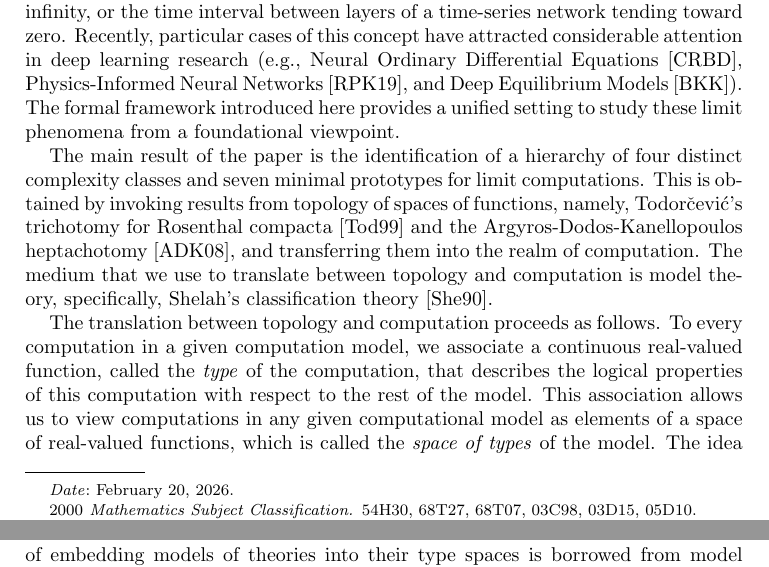
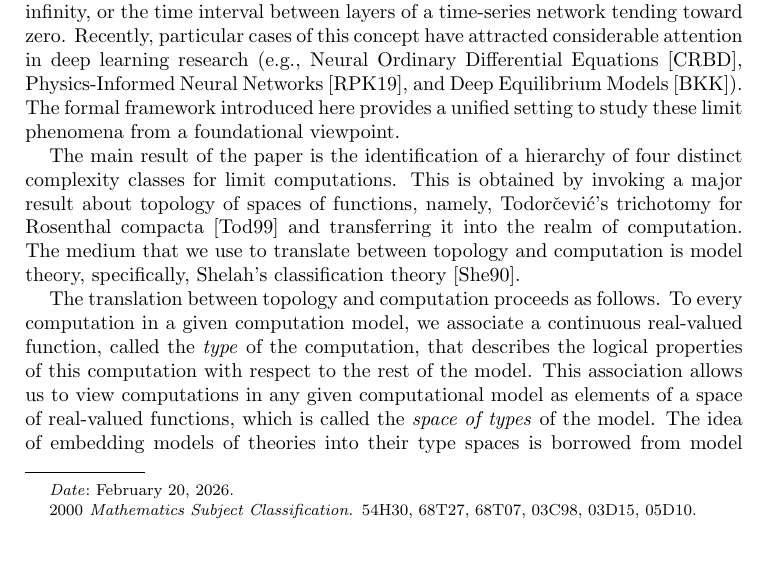
Before and after one commit to tonamatos/DeepComputationsNIP, a LaTeX paper (ComplexityViaTopology.tex): two parts of pages 1 and 2 of 34 before the commit and part of page 1 of 34 after it, the two joined at a grey line, cut so that both start at the same text, the shorter picture padded with empty space. Compiled offline with pdfLaTeX.

Commit message:
Removed the heptachotomy from the second paragraph

```diff
--- a/ComplexityViaTopology.tex
+++ b/ComplexityViaTopology.tex
@@ -114,10 +114,9 @@ In this paper we  study asymptotic behavior of computations as parameters of the
 Recently, particular cases of this concept have attracted considerable attention in deep learning research (e.g., Neural Ordinary Differential Equations~\cite{Chen:2018}, Physics-Informed Neural Networks~\cite{Raissi-Perdikaris-Karniadakis:2019}, and Deep Equilibrium Models~\cite{Bai:2019}).
 The formal framework introduced here  provides a unified setting to study these limit phenomena from a foundational viewpoint.
 
-The main result of the paper is the identification of a hierarchy of four distinct complexity classes  and seven minimal prototypes for limit computations.
-This is obtained by invoking results from topology of spaces of functions, namely,
-Todorčević’s trichotomy for Rosenthal compacta~\cite{Todorcevic_1999_CompactSubsetsBaire} and the Argyros-Dodos-Kanellopoulos heptachotomy~\cite{argyros2008rosenthal},
-and transferring them into the realm of computation.
+The main result of the paper is the identification of a hierarchy of four distinct complexity classes for limit computations.
+This is obtained by invoking a major result about  topology of spaces of functions, namely,
+Todorčević’s trichotomy for Rosenthal compacta~\cite{Todorcevic_1999_CompactSubsetsBaire} and transferring it into the realm of computation.
 The medium that we use to translate between topology and computation is model theory, specifically, Shelah's classification theory~\cite{Shelah:1990}.
 
 The translation between topology and computation proceeds as follows.
```
